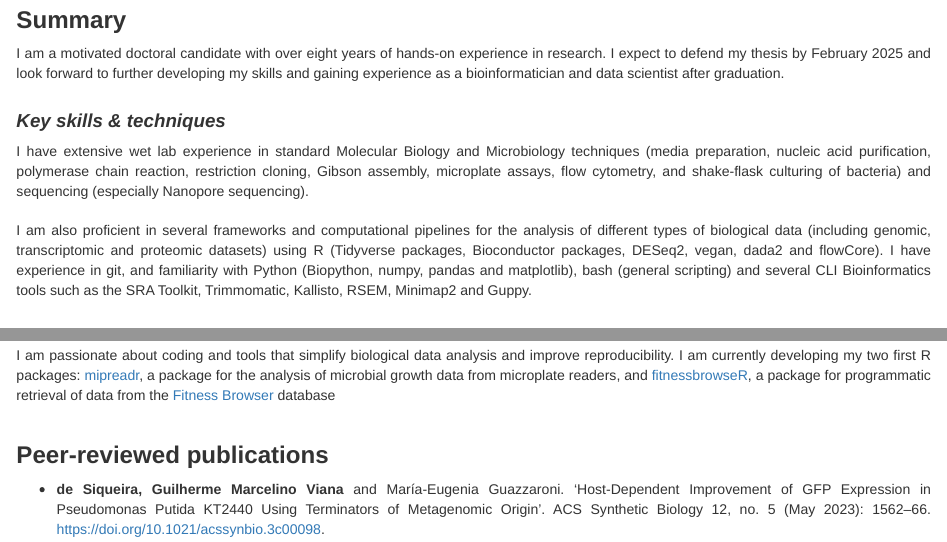
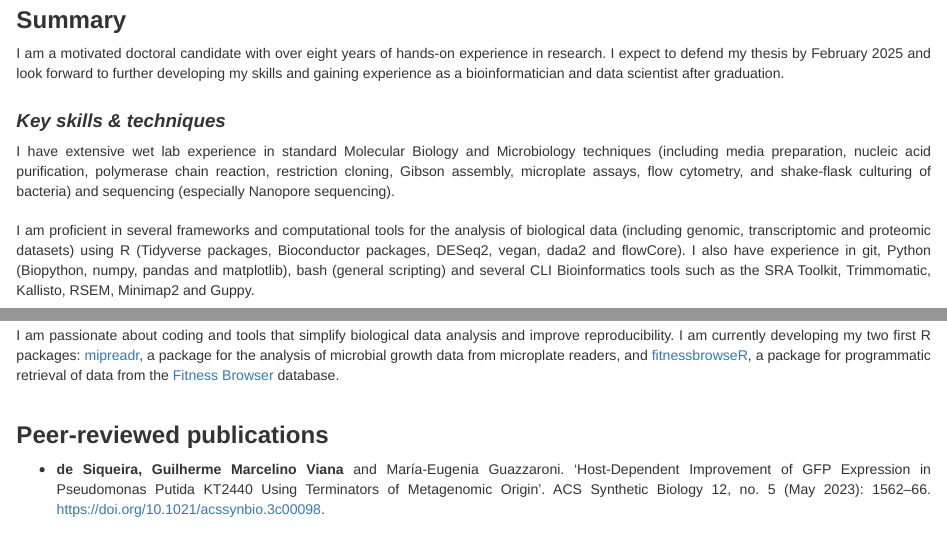
Before and after one commit to viana-guilherme/cv, an R Markdown document (cv.Rmd): the page in a window 1100 px wide, from 180 px down, and a second part further down, joined at a grey line. Rendered offline with R 4.5, knitr and Pandoc, with nearby package versions.

Commit message:
fixed minor typos

```diff
--- a/cv.Rmd
+++ b/cv.Rmd
@@ -26,9 +26,9 @@ I am a motivated doctoral candidate with over eight years of hands-on experience
 
 ### Key skills & techniques
 
-I have extensive wet lab experience in standard Molecular Biology and Microbiology techniques (media preparation, nucleic acid purification, polymerase chain reaction, restriction cloning, Gibson assembly, microplate assays, flow cytometry, and shake-flask culturing of bacteria) and sequencing (especially Nanopore sequencing).
+I have extensive wet lab experience in standard Molecular Biology and Microbiology techniques (including media preparation, nucleic acid purification, polymerase chain reaction, restriction cloning, Gibson assembly, microplate assays, flow cytometry, and shake-flask culturing of bacteria) and sequencing (especially Nanopore sequencing).
 
-I am also proficient in several frameworks and computational pipelines for the analysis of different types of biological data (including genomic, transcriptomic and proteomic datasets) using R (Tidyverse packages, Bioconductor packages, DESeq2, vegan, dada2 and flowCore). I have experience in git, and familiarity with Python (Biopython, numpy, pandas and matplotlib), bash (general scripting) and several CLI Bioinformatics tools such as the SRA Toolkit, Trimmomatic, Kallisto, RSEM, Minimap2 and Guppy.
+I am proficient in several frameworks and computational tools for the analysis of biological data (including genomic, transcriptomic and proteomic datasets) using R (Tidyverse packages, Bioconductor packages, DESeq2, vegan, dada2 and flowCore). I also have experience in git, Python (Biopython, numpy, pandas and matplotlib), bash (general scripting) and several CLI Bioinformatics tools such as the SRA Toolkit, Trimmomatic, Kallisto, RSEM, Minimap2 and Guppy.
 
 ## Education
 
@@ -67,7 +67,7 @@ While obtaining my Masters degree, I led a project in which we designed syntheti
 
 ### Other interests
 
-I am passionate about coding and tools that simplify biological data analysis and improve reproducibility. I am currently developing my two first R packages:  [mipreadr](https://github.com/viana-guilherme/mipreadr), a package for the analysis of microbial growth data from microplate readers, and [fitnessbrowseR](https://github.com/viana-guilherme/fitnessbrowseR), a package for programmatic retrieval of data from the [Fitness Browser](https://fit.genomics.lbl.gov/cgi-bin/myFrontPage.cgi) database
+I am passionate about coding and tools that simplify biological data analysis and improve reproducibility. I am currently developing my two first R packages:  [mipreadr](https://github.com/viana-guilherme/mipreadr), a package for the analysis of microbial growth data from microplate readers, and [fitnessbrowseR](https://github.com/viana-guilherme/fitnessbrowseR), a package for programmatic retrieval of data from the [Fitness Browser](https://fit.genomics.lbl.gov/cgi-bin/myFrontPage.cgi) database.
 
 ## Peer-reviewed publications
 
```
Also changed, not shown: index.html.
